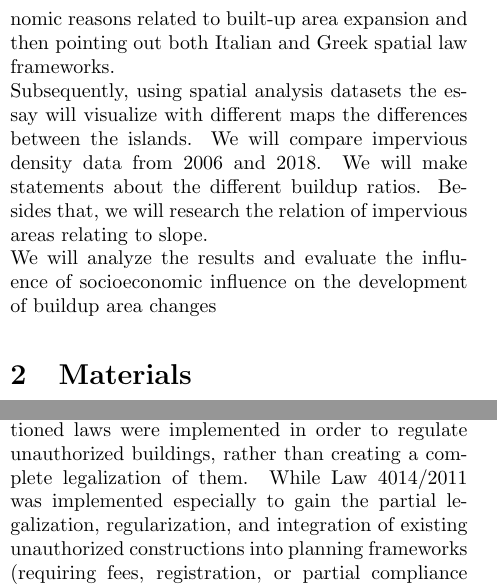
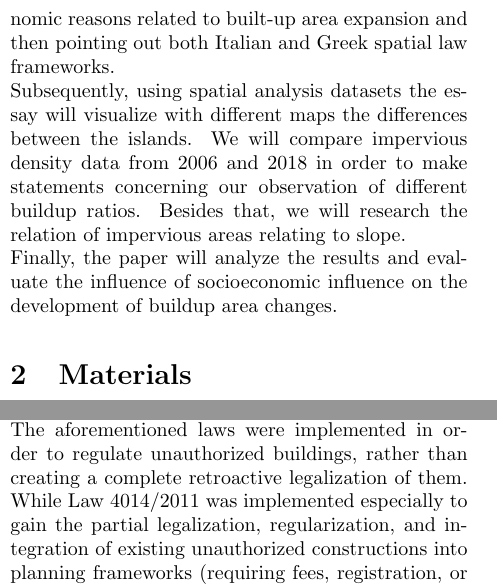
Before and after one commit to hansi42/maybe_latex, a LaTeX document (main.tex): two parts of the columns of pages 1 and 5 of 14, joined at a grey line, cut so that both start at the same text. Compiled offline with pdfLaTeX.

Commit message:
Update main.tex

```diff
--- a/main.tex
+++ b/main.tex
@@ -150,13 +150,12 @@
 %%\pacs[MSC Classification]{35A01, 65L10, 65L12, 65L20, 65L70}
 
 \maketitle
-
 \section{Introduction}\label{sec1}
 The spatial structure of island settlements is strongly influenced by geomorphological constraints and planning frameworks. For these reasons, the aim of this essay is to compare Ischia and Lesvos in order to examine how both differing physical conditions and planning law framework shape built-up patterns under unequal spatial scales, in the context of Mediterranean-insular conditions.\\
 Lesvos is circa 35 times bigger than Ischia since the two islands are respectively 46,3 km2 and 1630 km2. This aspect could lead us to think that these islands are incomparable for a matter of size, which influences both spatial planning and economic activities that could take place, but there are many variables that bring together these islands, starting from their geomorphology. Both are volcanic islands placed in the proximity of the mainland with earthquake risks (as the earthquakes they both experienced 2017 underline), Lesvos for being between tectonic plateaus and Ischia for being in the area of Campi Flegrei volcanic activity. They also share severe flooding and landslides risks exacerbated by climate change’s extreme weather events, which exposes settlements placed in susceptible areas at risk.\\
 Thereafter the essay will describe the socioeconomic frameworks of both islands in order to contextualize the distribution of builded up area in a broader discourse that goes beyond physical traits of the islands. In doing that the essay will first analyze the main economic reasons related to built-up area expansion and then pointing out both Italian and Greek spatial law frameworks.   \\
-Subsequently, using spatial analysis datasets the essay will visualize with different maps the differences between the islands. We will compare impervious density data from 2006 and 2018. We will make statements about the different buildup ratios. Besides that, we will research the relation of impervious areas relating to slope.\\
-We will analyze the results and evaluate the influence of socioeconomic influence on the development of buildup area changes
+Subsequently, using spatial analysis datasets the essay will visualize with different maps the differences between the islands. We will compare impervious density data from 2006 and 2018 in order to make statements concerning our observation of different buildup ratios. Besides that, we will research the relation of impervious areas relating to slope.\\
+Finally, the paper will analyze the results and evaluate the influence of socioeconomic influence on the development of buildup area changes.
 \section{Materials}\label{sec2}
 
 \subsection{Ischia}\label{sec_I}
@@ -196,8 +195,9 @@ The contemporary building process on Lesvos Island reflects the interaction betw
 Built-up areas are primarily located in low-lying coastal zones and accessible basins, where transport connections, services, and employment opportunities are concentrated, contrary to mountainous interiors and remote rural areas which have experienced long-term demographic decline in contrast to Mytilini which has seen a tripling of the population from 1951 to 1991 \cite{KIZOS2006330}. Accessibility constraints linked to the island’s mountainous interior and radial road network have further reinforced this pattern, while housing growth has increasingly extended onto surrounding slopes at the urban fringes, particularly around Mytilene and secondary coastal settlements.
 This spatial development has occurred within an economic context still strongly shaped by agriculture, notably extensive olive cultivation, which has historically limited urban sprawl by preserving large areas of agricultural land, with the olive orchards occupying an estimated 28\% of Lesvos area, representing a defining feature of the islands landscape and economy \cite{DOUMA201665}. However, agricultural abandonment in some areas such as the eastern part of Lesvos has created changes related to the landscape, where the typical olive trees landscape is replaced with the Mediterranean-type forest. Lesvos is also considered an important hotspot for ecological tourism, since it contains extensive protected areas, represented by the previously mentioned Lesvos Geopark, wetlands, which formally restrict development \cite{Zagaria2018Lesvos} . While regional authorities have promoted programs for agritourism in order to diversify the agricultural economy on the inland part, it has failed to truly integrate activities within the cultivated landscape and associated traditional products .\\
 Assuming that in the island of Lesvos the increasing of built-up area is and has been mainly around the urban area of Mytilene, it is important to contextualize how spatial planning in Greece has struggled to contain urban expansion, with urban land increasing rapidly despite economic constraints and a generally flat population growth \cite{Stathakis2024Urbanization}. The cause of this issue is related to a strong development coalition (including landowners, developers, and vested interest groups) that favors expansion, resists regulation and demanding variants of spatial planning  along with a chronically weak and inefficient planning system that fails to implement effective containment policies or to internalize the external costs of sprawl.(ivi p.8)\\
-Although Greek spatial planning is formally centralized, with national frameworks governing land use, environmental protection, and seismic safety, established through legislation such as Law 1337/1983, Law 2508/1997, and successive laws regulating informal buildings, the implementation of these regulations has been uneven. For the previously mentioned reasons concerning urban development coalitions and a chronically weak planning system, during years regulatory laws such as Law 4014/2011, Law 4178/2013 and Law 4495/2017 (currently used). The aforementioned laws were implemented in order to regulate unauthorized buildings, rather than creating a complete legalization of them.  While Law 4014/2011 was implemented especially to gain the partial legalization, regularization, and integration of existing unauthorized constructions into planning frameworks (requiring fees, registration, or partial compliance with building codes), both Law 4178/2013 and Law 4495/2017 have also the aim to  prevent future illegal building. Several critiques such as the OECD Territorial Review on regional policy in Greece \cite{oecd}, underline that weaknesses in spatial planning enforcement have allowed a large stock of unauthorised buildings to persist, because there is often no effective permitting procedure ensuring compliance with land-use plans and penalties for violations are rarely enforced (also demolition results as an inusual practice). In such a context, legislative arrangements that provide for periodic regularisation of informal construction (e.g., Laws 4178/2013 and 4495/2017) can reinforce cycles of informal development rather than deter it.\\
+Although Greek spatial planning is formally centralized, with national frameworks governing land use, environmental protection, and seismic safety, established through legislation such as Law 1337/1983, Law 2508/1997, and successive laws regulating informal buildings, the implementation of these regulations has been uneven. For the previously mentioned reasons concerning urban development coalitions and a chronically weak planning system, during years regulatory laws such as Law 4014/2011, Law 4178/2013 and Law 4495/2017 (currently used). The aforementioned laws were implemented in order to regulate unauthorized buildings, rather than creating a complete retroactive legalization of them.  While Law 4014/2011 was implemented especially to gain the partial legalization, regularization, and integration of existing unauthorized constructions into planning frameworks (requiring fees, registration, or partial compliance with building codes), both Law 4178/2013 and Law 4495/2017 have also the aim to  prevent future illegal building. Several critiques such as the OECD Territorial Review on regional policy in Greece \cite{oecd}, underline that weaknesses in spatial planning enforcement have allowed a large stock of unauthorised buildings to persist, because there is often no effective permitting procedure ensuring compliance with land-use plans and penalties for violations are rarely enforced (also demolition results as an inusual practice). In such a context, legislative arrangements that provide for periodic regularisation of informal construction (e.g., Laws 4178/2013 and 4495/2017) can reinforce cycles of informal development rather than deter it.\\
 In practice, delayed local planning instruments, administrative complexity, and periodic legalization schemes for unauthorized buildings have weakened enforcement. Consequently, the current built environment of Lesvos reflects a hybrid planning outcome, in which development is largely guided toward accessible coastal and low-slope areas but increasingly encroaches onto surrounding slopes, shaping a settlement pattern where exposure to seismic, landslide, and flooding risks is closely tied to institutional and planning processes rather than to physical geography alone.
+
 
 
 
```
